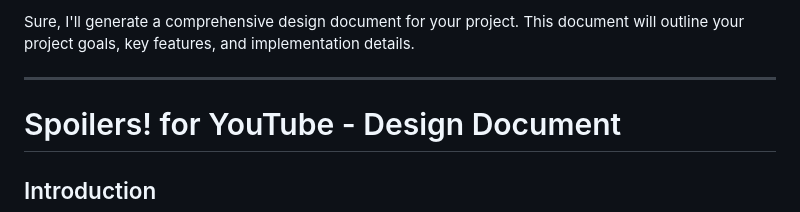
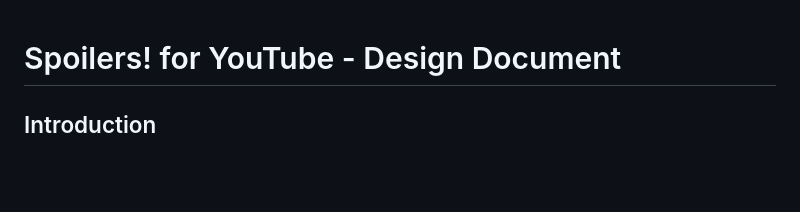
Before and after one commit to cem-yilmaz/spoilers, a Markdown page: design-doc.md, the part around the change. Rendered like a GitHub page; blank space fills up the shorter version.

```diff
--- a/design-doc.md
+++ b/design-doc.md
@@ -1,7 +1,3 @@
-Sure, I'll generate a comprehensive design document for your project. This document will outline your project goals, key features, and implementation details.
-
----
-
 # Spoilers! for YouTube - Design Document
 
 ## Introduction
```
